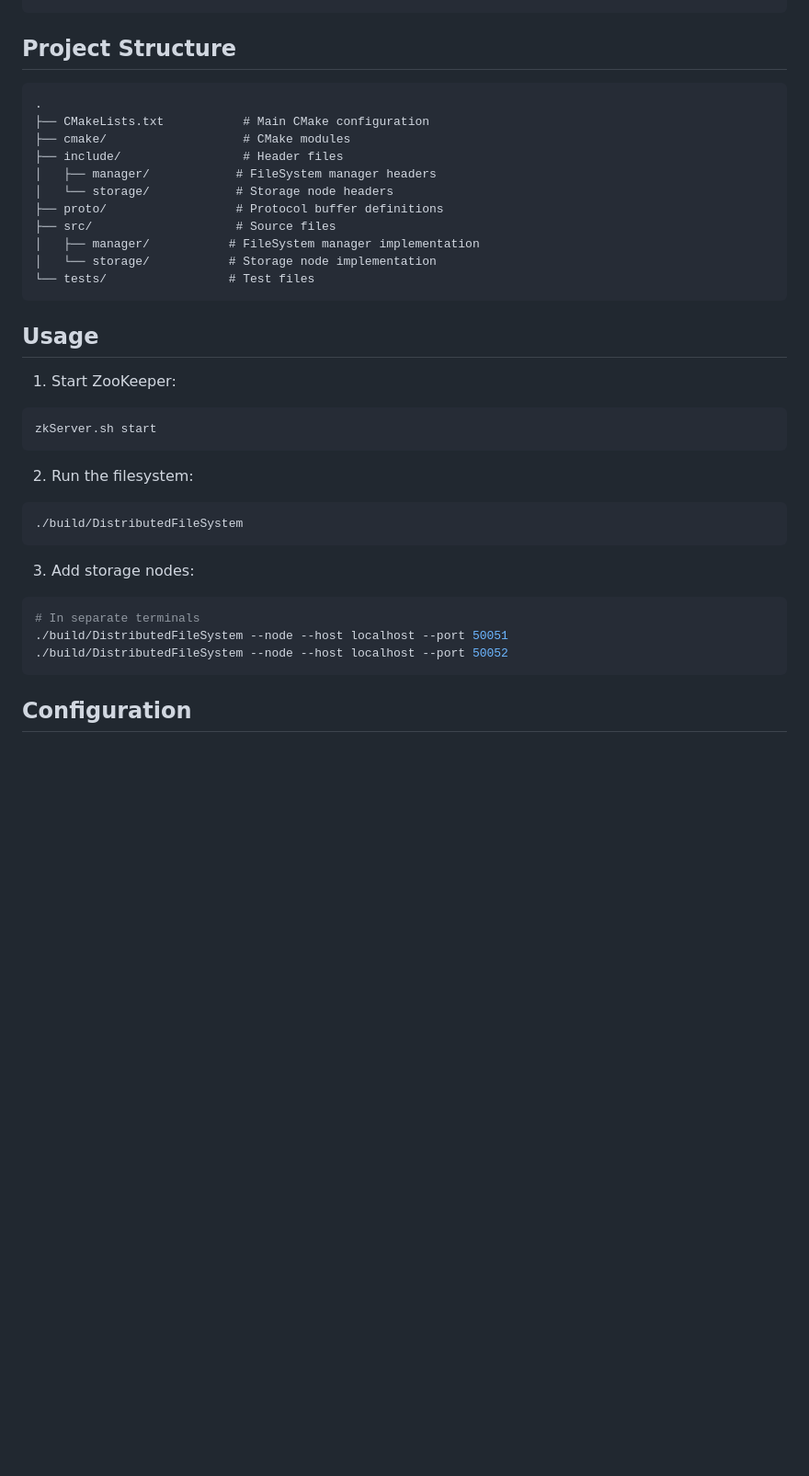
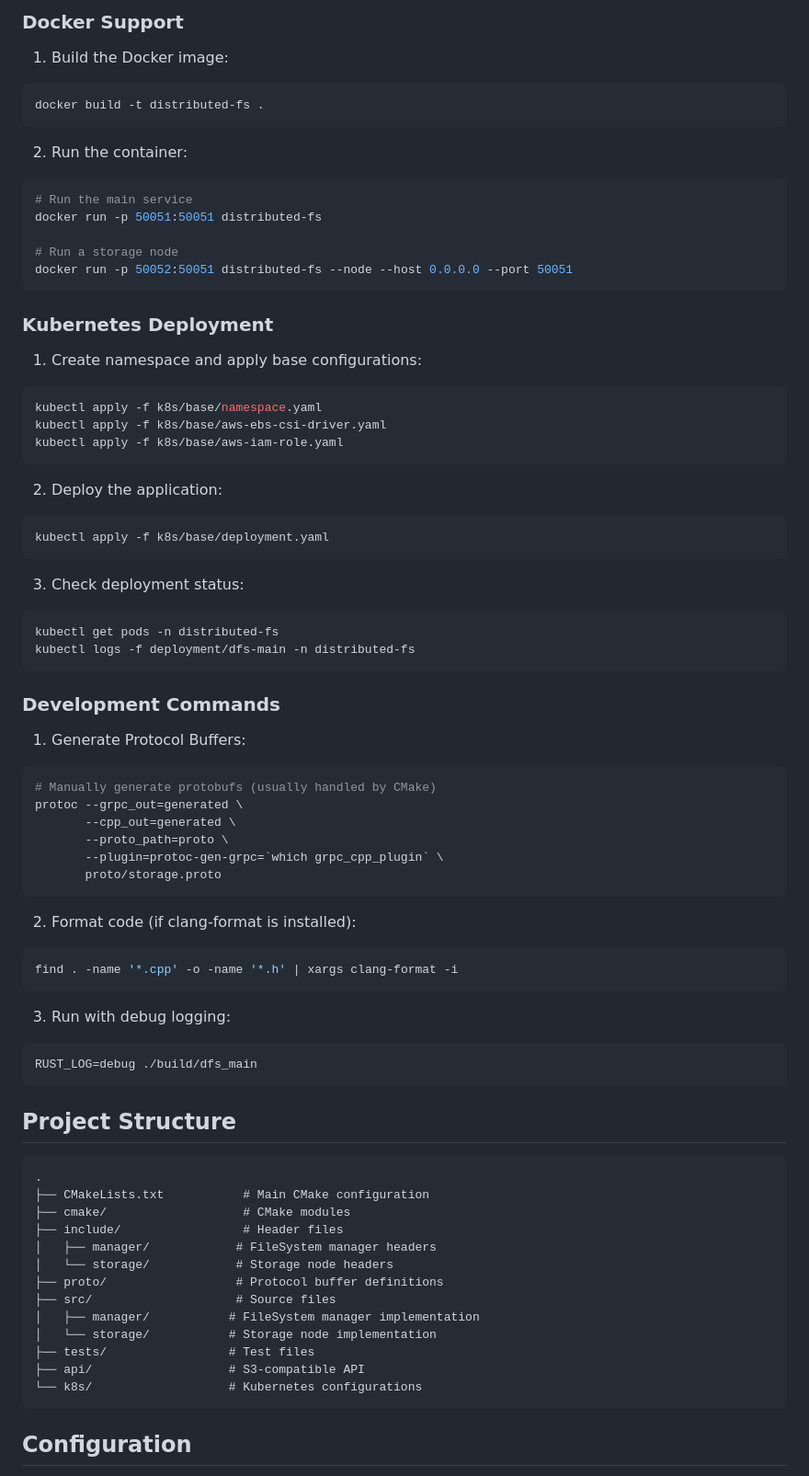
Before and after one commit to Kevklatman/DistributedFileSystem, a Markdown page: README.md, the part around one of its changes. Shown at 92% size. Drawn GitHub-style; blank space fills up the shorter version.

Commit message:
readme commands

````diff
--- a/README.md
+++ b/README.md
@@ -85,3 +122,59 @@ Add the following to your `.vscode/c_cpp_properties.json`:
+### Docker Support
+
+1. Build the Docker image:
+```bash
+docker build -t distributed-fs .
+```
+
+2. Run the container:
+```bash
+# Run the main service
+docker run -p 50051:50051 distributed-fs
+
+# Run a storage node
+docker run -p 50052:50051 distributed-fs --node --host 0.0.0.0 --port 50051
+```
+
+### Kubernetes Deployment
+
+1. Create namespace and apply base configurations:
+```bash
+kubectl apply -f k8s/base/namespace.yaml
+kubectl apply -f k8s/base/aws-ebs-csi-driver.yaml
+kubectl apply -f k8s/base/aws-iam-role.yaml
+```
+
+2. Deploy the application:
+```bash
+kubectl apply -f k8s/base/deployment.yaml
+```
+
+3. Check deployment status:
+```bash
+kubectl get pods -n distributed-fs
+kubectl logs -f deployment/dfs-main -n distributed-fs
+```
+
+### Development Commands
+
+1. Generate Protocol Buffers:
+```bash
+# Manually generate protobufs (usually handled by CMake)
+protoc --grpc_out=generated \
+       --cpp_out=generated \
+       --proto_path=proto \
+       --plugin=protoc-gen-grpc=`which grpc_cpp_plugin` \
+       proto/storage.proto
+```
+
+2. Format code (if clang-format is installed):
+```bash
+find . -name '*.cpp' -o -name '*.h' | xargs clang-format -i
+```
+
+3. Run with debug logging:
+```bash
+RUST_LOG=debug ./build/dfs_main
 ```
 
 ## Project Structure
@@ -97,26 +190,9 @@ Add the following to your `.vscode/c_cpp_properties.json`:
 ├── src/                    # Source files
 │   ├── manager/           # FileSystem manager implementation
 │   └── storage/           # Storage node implementation
-└── tests/                 # Test files
-```
-
-## Usage
-
-1. Start ZooKeeper:
-```bash
-zkServer.sh start
-```
-
-2. Run the filesystem:
-```bash
-./build/DistributedFileSystem
-```
-
-3. Add storage nodes:
-```bash
-# In separate terminals
-./build/DistributedFileSystem --node --host localhost --port 50051
-./build/DistributedFileSystem --node --host localhost --port 50052
+├── tests/                 # Test files
+├── api/                   # S3-compatible API
+└── k8s/                   # Kubernetes configurations
 ```
 
 ## Configuration
````
Also changed, not shown: other parts of README.md (+72 -48 lines).
